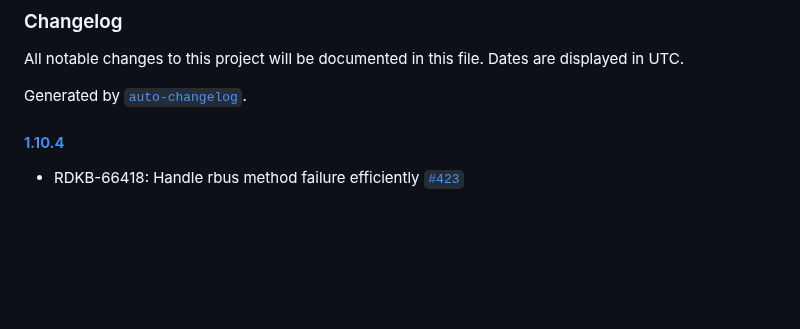
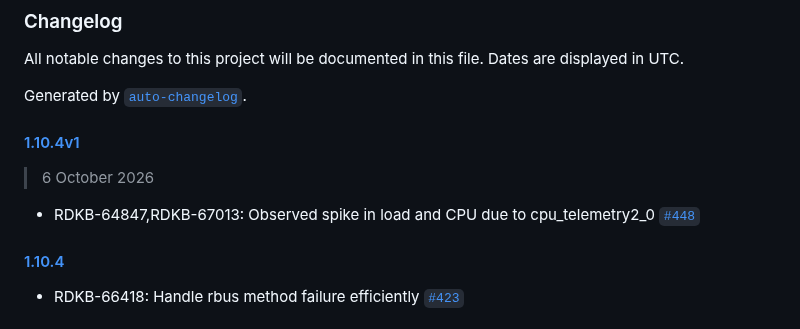
Before and after one commit to rdkcentral/telemetry, a Markdown page: CHANGELOG.md, the part around the change. GitHub-like rendering; blank space fills up the shorter version.

Commit message:
Changelog updates for 1.10.4v1 release

```diff
--- a/CHANGELOG.md
+++ b/CHANGELOG.md
@@ -3,6 +3,12 @@
 All notable changes to this project will be documented in this file. Dates are displayed in UTC.
 
 Generated by [`auto-changelog`](https://github.com/CookPete/auto-changelog).
+
+#### [1.10.4v1](https://github.com/rdkcentral/telemetry/compare/1.10.4...1.10.4v1)
+
+> 6 October 2026
+
+- RDKB-64847,RDKB-67013: Observed spike in load and CPU due to cpu_telemetry2_0 [`#448`](https://github.com/rdkcentral/telemetry/pull/448)
 
 #### [1.10.4](https://github.com/rdkcentral/telemetry/compare/1.10.3...1.10.4)
 
```
